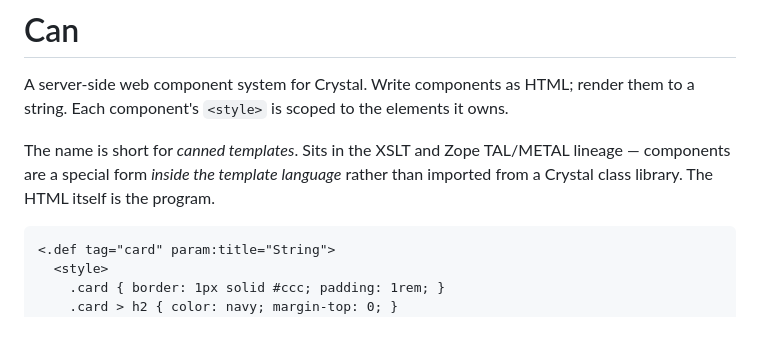
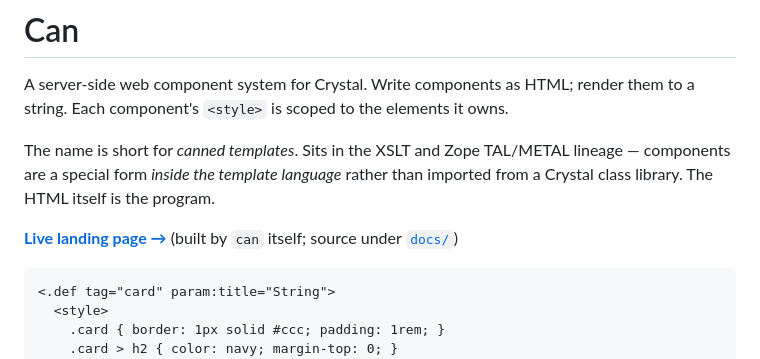
Before and after one commit to trans/can, a Markdown page: README.md, the part around the change. GitHub-like rendering; blank space fills up the shorter version.

Commit message:
README: link to the live landing page
Co-Authored-By: Claude Opus 4.7 (1M context) <noreply@anthropic.com>

````diff
--- a/README.md
+++ b/README.md
@@ -8,6 +8,8 @@ The name is short for *canned templates*. Sits in the XSLT and Zope
 TAL/METAL lineage — components are a special form *inside the template
 language* rather than imported from a Crystal class library. The HTML
 itself is the program.
+
+**[Live landing page →](https://trans.github.io/can/)** (built by `can` itself; source under [`docs/`](docs/))
 
 ```html
 <.def tag="card" param:title="String">
````
